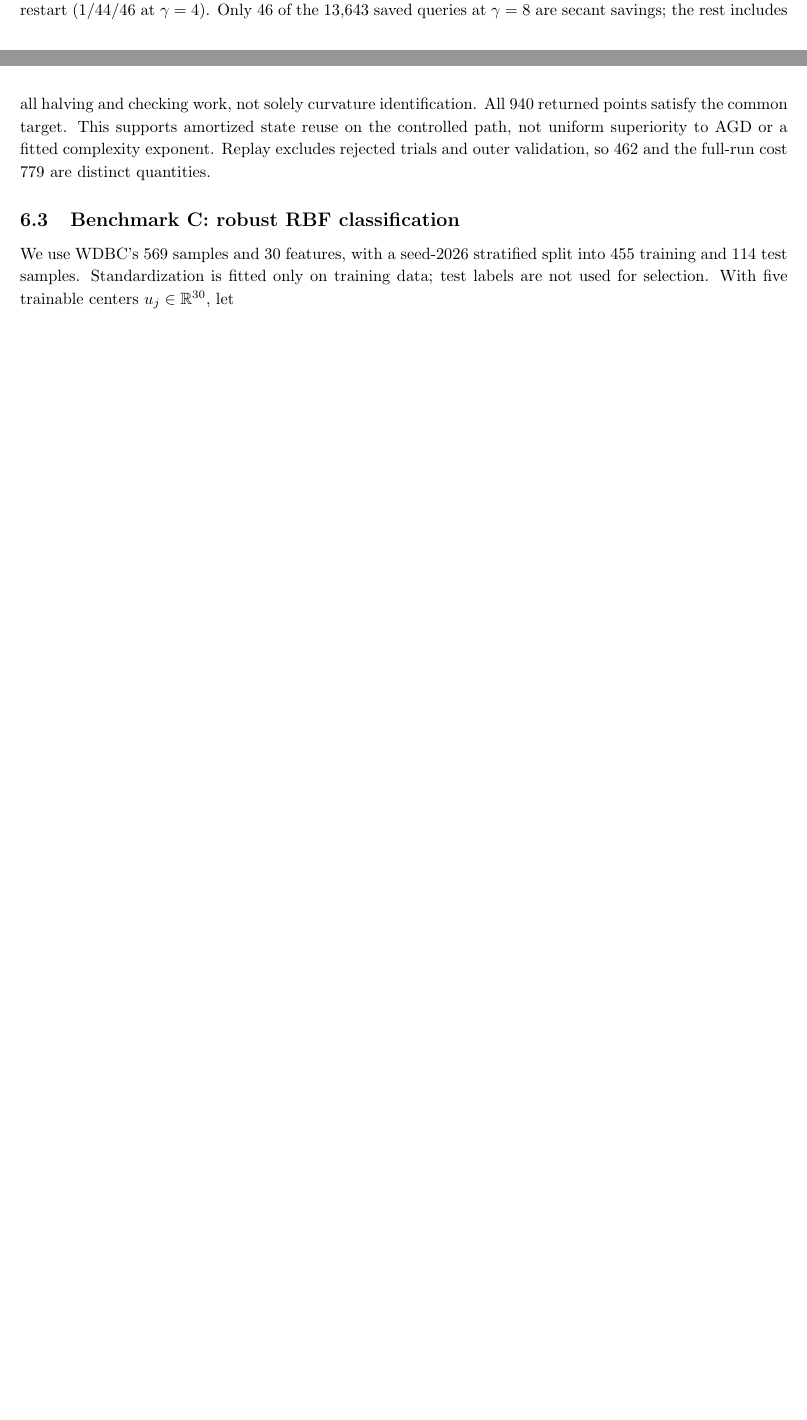
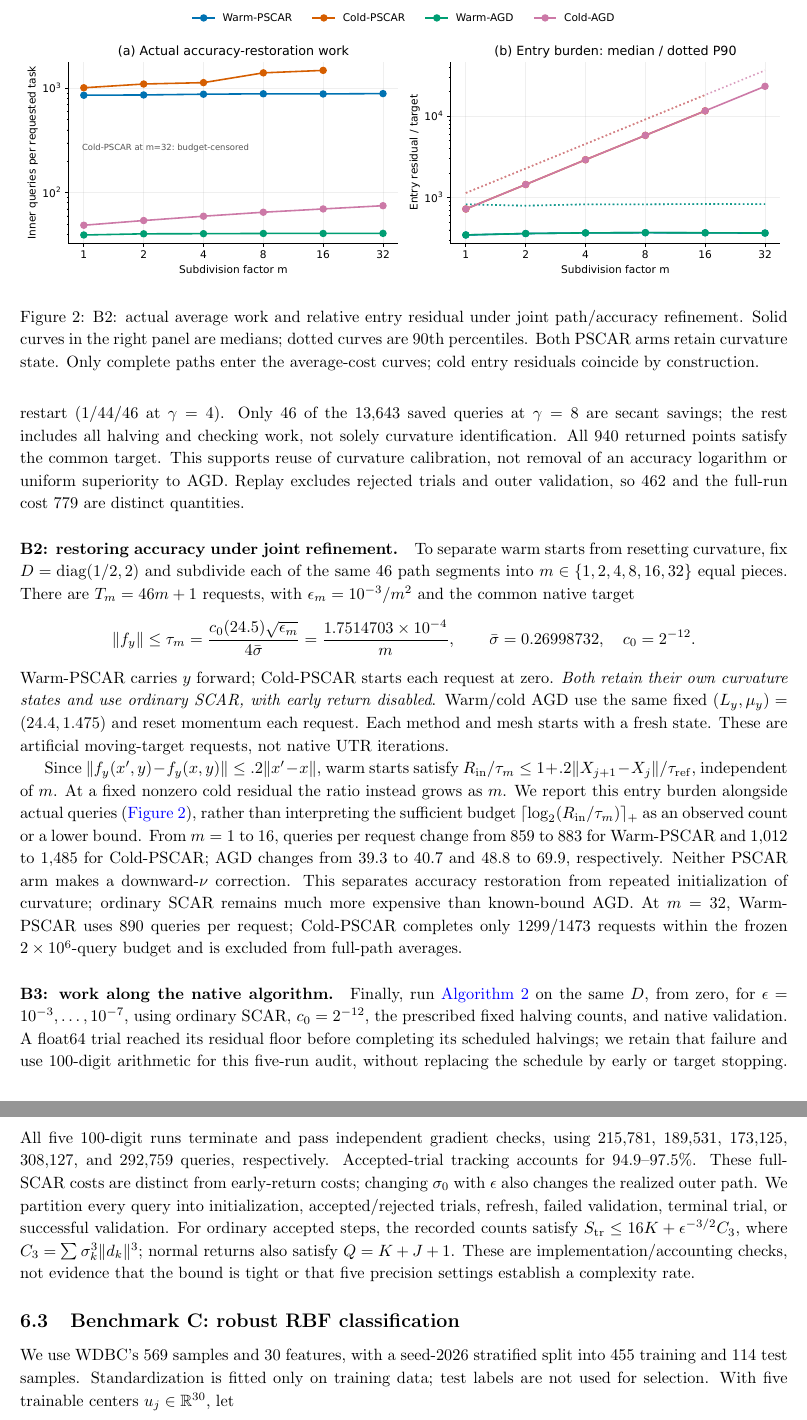
Before and after one commit to Blitz-Jiang/parameter-free-algorithm-for-ncsc, a LaTeX document (jmlr-final/revised_main.tex, which reads jmlr-final/numerical_experiments.tex): two parts of pages 23 and 24 of 37 before the commit and two parts of pages 24 and 25 of 37 after it, joined at a grey line, cut at the place of the change, the shorter picture padded with empty space. Compiled offline with pdfLaTeX.

Commit message:
Separate Benchmark B calibration, accuracy restoration, and native work evidence

```diff
--- a/jmlr-final/numerical_experiments.tex
+++ b/jmlr-final/numerical_experiments.tex
@@ -198,10 +175,74 @@ $\nu\leftarrow\nu/4$ number 2/89/92 for persistent/warm/cold restart
 (1/44/46 at $\gamma=4$). Only 46 of the 13,643 saved queries at
 $\gamma=8$ are secant savings; the rest includes all halving and checking
 work, not solely curvature identification. All 940 returned points
-satisfy the common target. This supports amortized state reuse on the
-controlled path, not uniform superiority to AGD or a fitted complexity
-exponent. Replay excludes rejected trials and outer validation, so 462
+satisfy the common target. This supports reuse of curvature calibration, not removal of an
+accuracy logarithm or uniform superiority to AGD. Replay excludes rejected trials and outer validation, so 462
 and the full-run cost 779 are distinct quantities.
+
+\paragraph{B2: restoring accuracy under joint refinement.}
+To separate warm starts from resetting curvature, fix $D=\mathrm{diag}(1/2,2)$
+and subdivide each of the same 46 path segments into
+$m\in\{1,2,4,8,16,32\}$ equal pieces. There are $T_m=46m+1$
+requests, with $\epsilon_m=10^{-3}/m^2$ and the common native target
+\[
+ \|f_y\|\le\tau_m=\frac{c_0(24.5)\sqrt{\epsilon_m}}{4\bar\sigma}
+       =\frac{1.7514703\times10^{-4}}{m},\qquad
+ \bar\sigma=0.26998732,\quad c_0=2^{-12}.
+\]
+Warm-PSCAR carries $y$ forward; Cold-PSCAR starts each request at zero.
+\emph{Both retain their own curvature states and use ordinary SCAR,
+with early return disabled}. Warm/cold AGD use the same fixed
+$(L_y,\mu_y)=(24.4,1.475)$ and reset momentum each request.
+Each method and mesh starts with a fresh state. These are artificial
+moving-target requests, not native UTR iterations.
+
+Since $\|f_y(x',y)-f_y(x,y)\|\le.2\|x'-x\|$, warm starts satisfy
+$R_{\rm in}/\tau_m\le1+.2\|X_{j+1}-X_j\|/\tau_{\rm ref}$,
+independent of $m$. At a fixed nonzero cold residual the ratio instead
+grows as $m$. We report this entry burden alongside actual queries
+(\Cref{fig:exp-b-restoration}), rather than interpreting the sufficient
+budget $\lceil\log_2(R_{\rm in}/\tau_m)\rceil_+$ as an observed count
+or a lower bound.
+From $m=1$ to 16, queries per request change from $859$ to $883$
+for Warm-PSCAR and $1{,}012$ to $1{,}485$ for Cold-PSCAR;
+AGD changes from $39.3$ to $40.7$ and $48.8$ to $69.9$, respectively.
+Neither PSCAR arm makes a downward-$\nu$ correction.
+This separates accuracy restoration from repeated initialization of curvature;
+ordinary SCAR remains much more expensive than known-bound AGD.
+At $m=32$, Warm-PSCAR uses $890$ queries per request; Cold-PSCAR
+completes only $1299/1473$ requests within the frozen $2\times10^6$-query
+budget and is excluded from full-path averages.
+
+\begin{figure}[tb]
+\centering
+\includegraphics[width=\linewidth]{figures/experiments/B_accuracy_restoration.pdf}
+\caption{B2: actual average work and relative entry residual under joint
+path/accuracy refinement. Solid curves in the right panel are medians;
+dotted curves are 90th percentiles. Both PSCAR arms retain curvature
+state. Only complete paths enter the average-cost curves; cold entry residuals
+coincide by construction.}
+\label{fig:exp-b-restoration}
+\end{figure}
+
+\paragraph{B3: work along the native algorithm.}
+Finally, run \Cref{alg:gradient-scaled-scar} on the same $D$, from zero,
+for $\epsilon=10^{-3},\ldots,10^{-7}$, using ordinary SCAR,
+$c_0=2^{-12}$, the prescribed fixed halving counts, and native validation.
+A float64 trial reached its residual floor before completing its scheduled
+halvings; we retain that failure and use 100-digit arithmetic for this
+five-run audit, without replacing the schedule by early or target stopping.
+All five 100-digit runs terminate and pass independent gradient checks,
+using $215{,}781$, $189{,}531$, $173{,}125$, $308{,}127$, and $292{,}759$
+queries, respectively. Accepted-trial tracking accounts for $94.9$--$97.5\%$.
+These full-SCAR costs are distinct from early-return costs; changing
+$\sigma_0$ with $\epsilon$ also changes the realized outer path.
+We partition every query into initialization, accepted/rejected trials,
+refresh, failed validation, terminal trial, or successful validation.
+For ordinary accepted steps, the recorded counts satisfy
+$S_{\rm tr}\le16K+\epsilon^{-3/2}C_3$, where
+$C_3=\sum\sigma_k^3\|d_k\|^3$; normal returns also satisfy $Q=K+J+1$.
+These are implementation/accounting checks, not evidence that the bound
+is tight or that five precision settings establish a complexity rate.
 
 \subsection{Benchmark C: robust RBF classification}
 \label{sec:exp-c}
```
Also changed, not shown: jmlr-final/numerical_experiments_appendix.tex (+47 -5 lines), jmlr-final/figures/experiments/B_accuracy_restoration.pdf (added), jmlr-final/revised_main.pdf, jmlr-final/numerical_experiments.tex (51 more changed lines).
